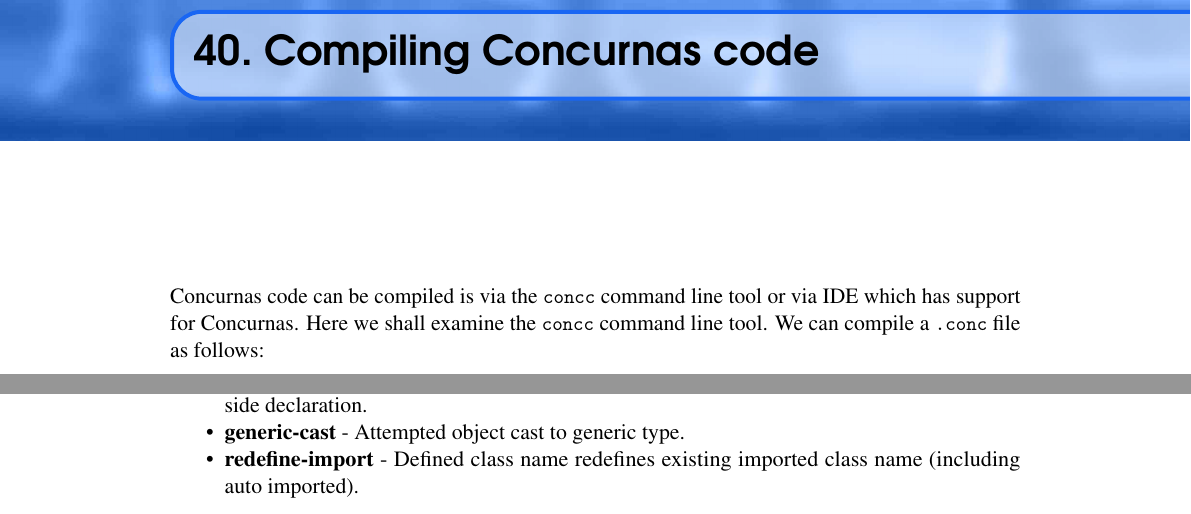
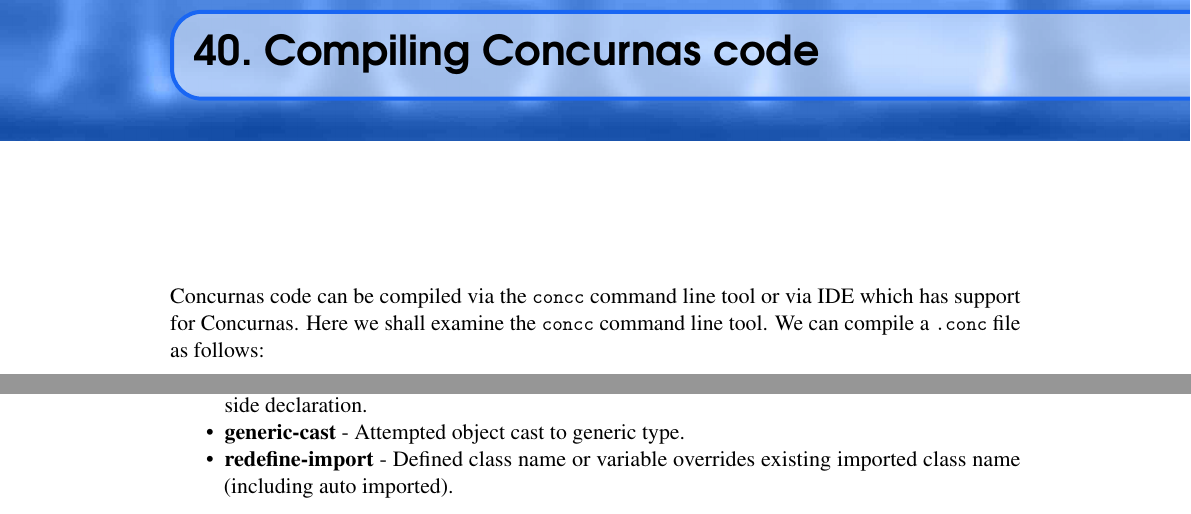
Before and after one commit to Concurnas/Concurnas, a LaTeX thesis (book/conc-doc.tex, which reads book/concc.tex, book/warn.tex): two parts of pages 343 and 362 of 374, joined at a grey line, cut so that both start at the same text. Compiled offline with pdfLaTeX.

Commit message:
fix minor typos

```diff
--- a/book/concc.tex
+++ b/book/concc.tex
@@ -5,7 +5,7 @@
 	\label{ch:concc}
 
 
-Concurnas code can be compiled is via the \lstinline[language=None]{concc} command line tool or via IDE which has support for Concurnas. Here we shall examine the \lstinline[language=None]{concc} command line tool. We can compile a \lstinline[language=None]{.conc} file as follows:
+Concurnas code can be compiled via the \lstinline[language=None]{concc} command line tool or via IDE which has support for Concurnas. Here we shall examine the \lstinline[language=None]{concc} command line tool. We can compile a \lstinline[language=None]{.conc} file as follows:
 
 \begin{lstlisting}[language=None]
 D:\work>concc hello.conc
--- a/book/warn.tex
+++ b/book/warn.tex
@@ -33,7 +33,7 @@
 	\item \textbf{enum-match-non-exhaustive} - Match statement on enum is missing entry for enum element.
 	\item \textbf{typedef-arg-use} - Argument has been defined in a typedef but omitted from the right hand side declaration.
 	\item \textbf{generic-cast} - Attempted object cast to generic type.
-	\item \textbf{redefine-import} - Defined class name redefines existing imported class name (including auto imported).
+	\item \textbf{redefine-import} - Defined class name or variable overrides existing imported class name (including auto imported).
 \end{itemize}
 
 \end{document}
```
